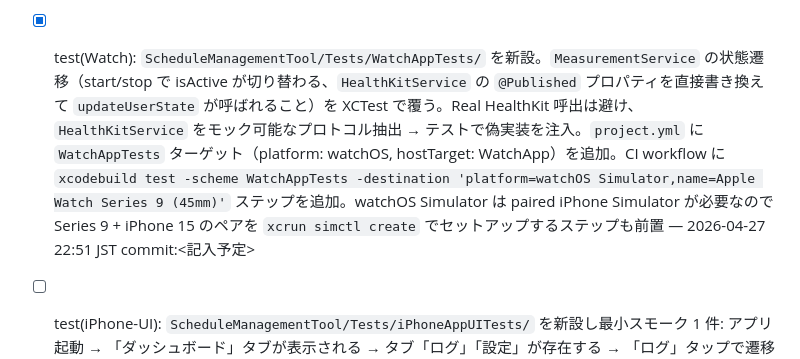
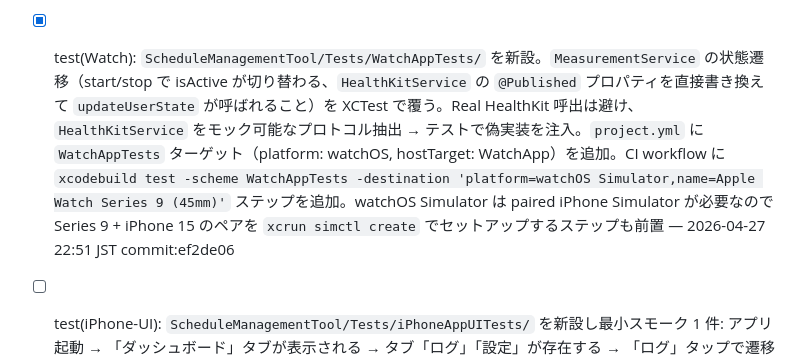
Before and after one commit to ntdrill/Schedule-Management-Tool, a Markdown page: docs/CLAUDE_DEV_BACKLOG.md, the part around the change. Drawn GitHub-style.

Commit message:
docs: backlog/progress に commit sha (ef2de06) を反映
Co-Authored-By: Claude Opus 4.7 <noreply@anthropic.com>

```diff
--- a/docs/CLAUDE_DEV_BACKLOG.md
+++ b/docs/CLAUDE_DEV_BACKLOG.md
@@ -41,7 +41,7 @@
 
 <!-- ↓↓ CI で検証範囲を最大化するタスク群（GitHub Actions macOS runner で実機なしに到達可能な最大）-->
 
-- [x] test(Watch): `ScheduleManagementTool/Tests/WatchAppTests/` を新設。`MeasurementService` の状態遷移（start/stop で isActive が切り替わる、`HealthKitService` の `@Published` プロパティを直接書き換えて `updateUserState` が呼ばれること）を XCTest で覆う。Real HealthKit 呼出は避け、`HealthKitService` をモック可能なプロトコル抽出 → テストで偽実装を注入。`project.yml` に `WatchAppTests` ターゲット（platform: watchOS, hostTarget: WatchApp）を追加。CI workflow に `xcodebuild test -scheme WatchAppTests -destination 'platform=watchOS Simulator,name=Apple Watch Series 9 (45mm)'` ステップを追加。watchOS Simulator は paired iPhone Simulator が必要なので Series 9 + iPhone 15 のペアを `xcrun simctl create` でセットアップするステップも前置 — 2026-04-27 22:51 JST commit:<記入予定>
+- [x] test(Watch): `ScheduleManagementTool/Tests/WatchAppTests/` を新設。`MeasurementService` の状態遷移（start/stop で isActive が切り替わる、`HealthKitService` の `@Published` プロパティを直接書き換えて `updateUserState` が呼ばれること）を XCTest で覆う。Real HealthKit 呼出は避け、`HealthKitService` をモック可能なプロトコル抽出 → テストで偽実装を注入。`project.yml` に `WatchAppTests` ターゲット（platform: watchOS, hostTarget: WatchApp）を追加。CI workflow に `xcodebuild test -scheme WatchAppTests -destination 'platform=watchOS Simulator,name=Apple Watch Series 9 (45mm)'` ステップを追加。watchOS Simulator は paired iPhone Simulator が必要なので Series 9 + iPhone 15 のペアを `xcrun simctl create` でセットアップするステップも前置 — 2026-04-27 22:51 JST commit:ef2de06
 - [ ] test(iPhone-UI): `ScheduleManagementTool/Tests/iPhoneAppUITests/` を新設し最小スモーク 1 件: アプリ起動 → 「ダッシュボード」タブが表示される → タブ「ログ」「設定」が存在する → 「ログ」タップで遷移できる、を XCUITest で書く。`project.yml` に `iPhoneAppUITests` ターゲット（type: bundle.ui-testing, hostTarget: iPhoneApp）を追加。CI workflow に `xcodebuild test -scheme iPhoneAppUITests -destination 'platform=iOS Simulator,name=iPhone 15'` ステップを追加
 - [ ] chore(quality): SwiftLint をプロジェクトに導入。リポジトリルートに `.swiftlint.yml`（`disabled_rules: [trailing_whitespace, line_length]` で出発、`included: [ScheduleManagementTool]`、`excluded: [Tests, .build]`）。`.github/workflows/ios-build.yml` の build ジョブの先頭に `brew install swiftlint && swiftlint --strict` ステップを追加。最初の実行で出る既存違反は **タスク内では直さず**、`disabled_rules` か `excluded` で抑制し、別タスクで段階的に直す方針を `.swiftlint.yml` のコメントに明記
 - [ ] chore(coverage): CI workflow の test ステップに `-enableCodeCoverage YES -resultBundlePath TestResults.xcresult` を付与。後続ステップで `xcrun xccov view --report --json TestResults.xcresult > coverage.json` を生成し、`actions/upload-artifact` で `TestResults.xcresult` と `coverage.json` を CI 成果物として残す。閾値判定は導入しない（最初は可視化のみ）
```
Also changed, not shown: docs/CLAUDE_DEV_PROGRESS.md (+1 -1 lines).
